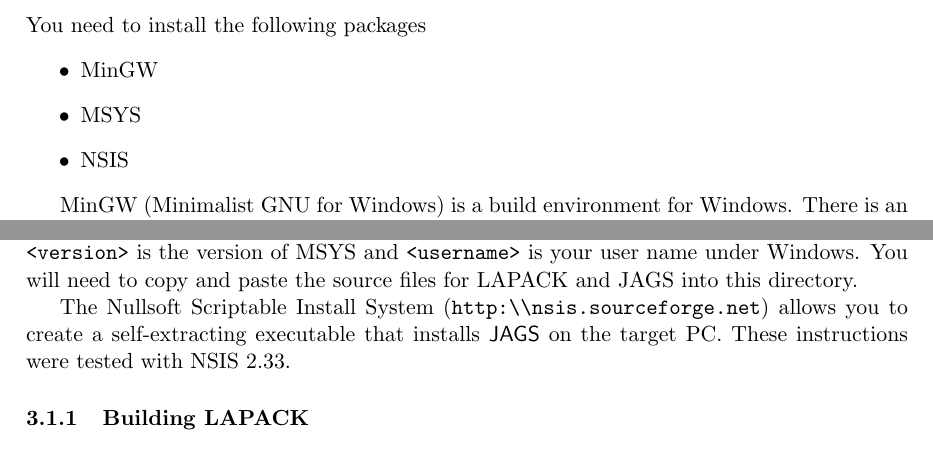
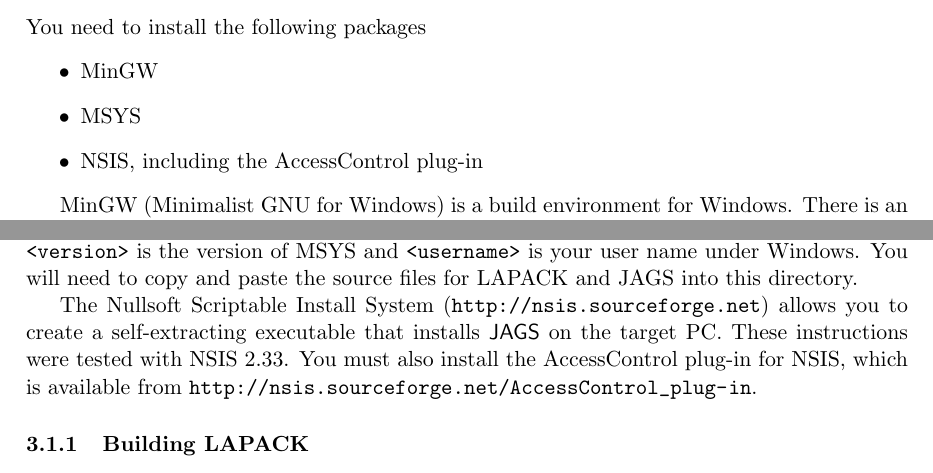
Before and after one commit to rohan-shah/mcmc-jags, a LaTeX document (doc/manual/jags_installation_manual.tex): two parts of page 10 of 12, joined at a grey line, cut so that both start at the same text. Compiled offline with pdfLaTeX.

Commit message:
Document need for AccessControl plug-in when building Windows installer.

```diff
--- a/doc/manual/jags_installation_manual.tex
+++ b/doc/manual/jags_installation_manual.tex
@@ -467,7 +467,7 @@ You need to install the following packages
 \begin{itemize}
 \item MinGW
 \item MSYS
-\item NSIS
+\item NSIS, including the AccessControl plug-in
 \end{itemize}
 
 MinGW (Minimalist GNU for Windows) is a build environment for Windows.
@@ -498,9 +498,11 @@ Windows. You will need to copy and paste the source files for LAPACK
 and JAGS into this directory.
 
 The Nullsoft Scriptable Install System
-(\url{http:\\nsis.sourceforge.net}) allows you to create a
+(\url{http://nsis.sourceforge.net}) allows you to create a
 self-extracting executable that installs \JAGS\ on the target PC.
-These instructions were tested with NSIS 2.33.
+These instructions were tested with NSIS 2.33.  You must also install
+the AccessControl plug-in for NSIS, which is available from
+\url{http://nsis.sourceforge.net/AccessControl_plug-in}.
 
 \subsubsection{Building LAPACK}
 
```
